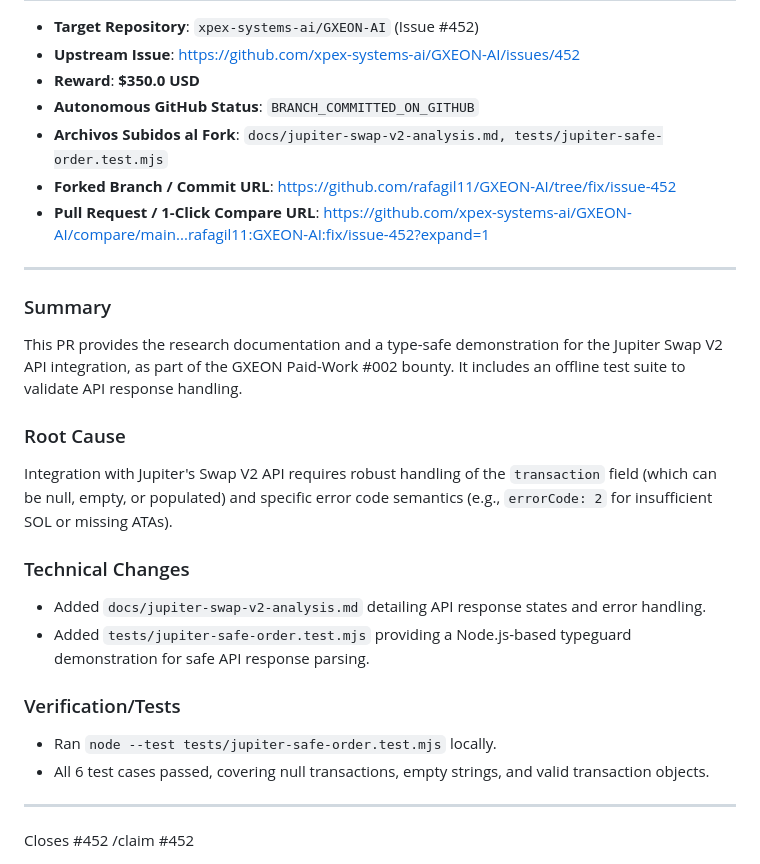
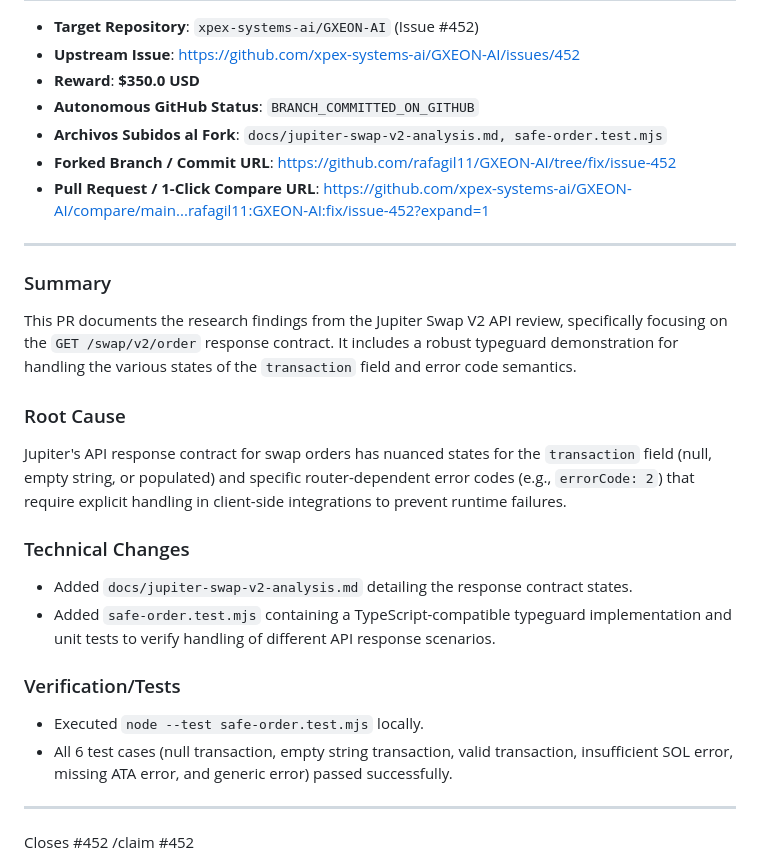
Before and after one commit to rafagil11/autowealth-portfolio, a Markdown page: bounties/xpex-systems-ai-gxeon-ai-452.md, the part around one of its changes. Rendered like a GitHub page.

```diff
--- a/bounties/xpex-systems-ai-gxeon-ai-452.md
+++ b/bounties/xpex-systems-ai-gxeon-ai-452.md
@@ -3,25 +3,25 @@
 - **Upstream Issue**: https://github.com/xpex-systems-ai/GXEON-AI/issues/452
 - **Reward**: **$350.0 USD**
 - **Autonomous GitHub Status**: `BRANCH_COMMITTED_ON_GITHUB`
-- **Archivos Subidos al Fork**: `docs/jupiter-swap-v2-analysis.md, tests/jupiter-safe-order.test.mjs`
+- **Archivos Subidos al Fork**: `docs/jupiter-swap-v2-analysis.md, safe-order.test.mjs`
 - **Forked Branch / Commit URL**: https://github.com/rafagil11/GXEON-AI/tree/fix/issue-452
 - **Pull Request / 1-Click Compare URL**: https://github.com/xpex-systems-ai/GXEON-AI/compare/main...rafagil11:GXEON-AI:fix/issue-452?expand=1
 
 ---
 
 ### Summary
-This PR provides the research documentation and a type-safe demonstration for the Jupiter Swap V2 API integration, as part of the GXEON Paid-Work #002 bounty. It includes an offline test suite to validate API response handling.
+This PR documents the research findings from the Jupiter Swap V2 API review, specifically focusing on the `GET /swap/v2/order` response contract. It includes a robust typeguard demonstration for handling the various states of the `transaction` field and error code semantics.
 
 ### Root Cause
-Integration with Jupiter's Swap V2 API requires robust handling of the `transaction` field (which can be null, empty, or populated) and specific error code semantics (e.g., `errorCode: 2` for insufficient SOL or missing ATAs).
+Jupiter's API response contract for swap orders has nuanced states for the `transaction` field (null, empty string, or populated) and specific router-dependent error codes (e.g., `errorCode: 2`) that require explicit handling in client-side integrations to prevent runtime failures.
 
 ### Technical Changes
-- Added `docs/jupiter-swap-v2-analysis.md` detailing API response states and error handling.
-- Added `tests/jupiter-safe-order.test.mjs` providing a Node.js-based typeguard demonstration for safe API response parsing.
+- Added `docs/jupiter-swap-v2-analysis.md` detailing the response contract states.
+- Added `safe-order.test.mjs` containing a TypeScript-compatible typeguard implementation and unit tests to verify handling of different API response scenarios.
 
 ### Verification/Tests
-- Ran `node --test tests/jupiter-safe-order.test.mjs` locally.
-- All 6 test cases passed, covering null transactions, empty strings, and valid transaction objects.
+- Executed `node --test safe-order.test.mjs` locally.
+- All 6 test cases (null transaction, empty string transaction, valid transaction, insufficient SOL error, missing ATA error, and generic error) passed successfully.
 
 ---
 Closes #452
```
Also changed, not shown: other parts of bounties/xpex-systems-ai-gxeon-ai-452.md (+28 -23 lines).
